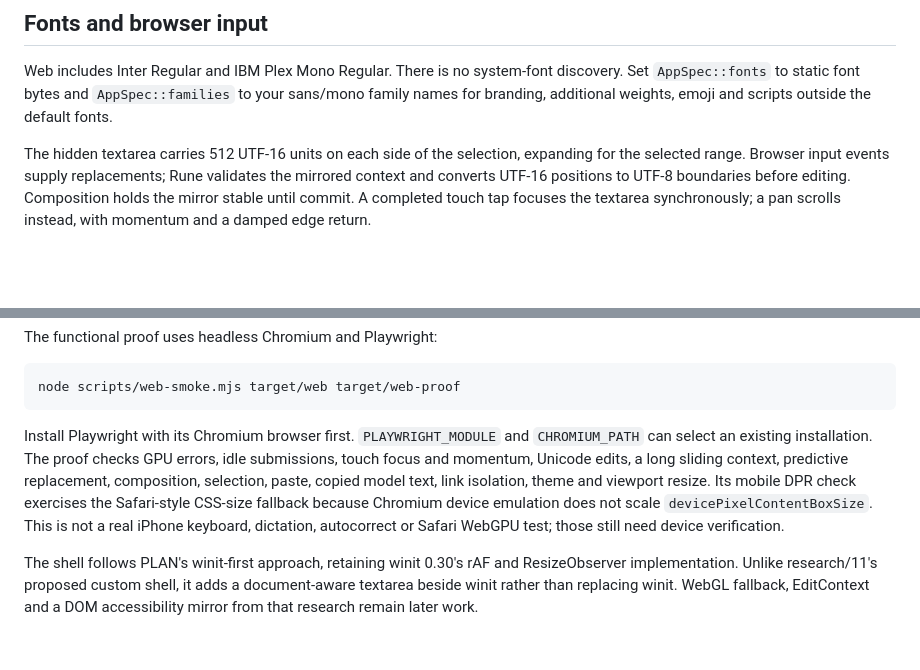
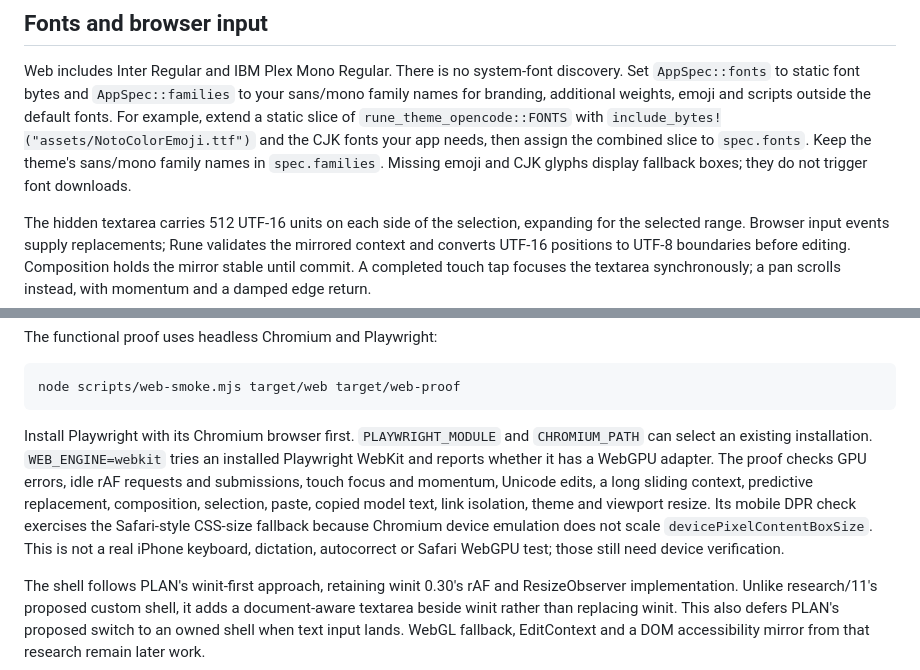
Before and after one commit to ImBIOS/rune, a Markdown page: WEB.md, 2 parts joined by grey strips. Rendered like a GitHub page; blank space fills up the shorter version.

Commit message:
docs(web): clarify fallback fonts and verification limits

````diff
--- a/WEB.md
+++ b/WEB.md
@@ -56,6 +56,10 @@ Use `rune::time::Instant` for deadlines passed to Rune; it is `std::time::Instan
 Web includes Inter Regular and IBM Plex Mono Regular. There is no system-font discovery.
 Set `AppSpec::fonts` to static font bytes and `AppSpec::families` to your sans/mono family
 names for branding, additional weights, emoji and scripts outside the default fonts.
+For example, extend a static slice of `rune_theme_opencode::FONTS` with
+`include_bytes!("assets/NotoColorEmoji.ttf")` and the CJK fonts your app needs, then assign
+the combined slice to `spec.fonts`. Keep the theme's sans/mono family names in `spec.families`.
+Missing emoji and CJK glyphs display fallback boxes; they do not trigger font downloads.
 
 The hidden textarea carries 512 UTF-16 units on each side of the selection, expanding for
 the selected range. Browser input events supply replacements; Rune validates the mirrored
@@ -88,7 +92,9 @@ node scripts/web-smoke.mjs target/web target/web-proof
 ```
 
 Install Playwright with its Chromium browser first. `PLAYWRIGHT_MODULE` and `CHROMIUM_PATH`
-can select an existing installation. The proof checks GPU errors, idle submissions, touch
+can select an existing installation. `WEB_ENGINE=webkit` tries an installed Playwright WebKit
+and reports whether it has a WebGPU adapter. The proof checks GPU errors, idle rAF requests
+and submissions, touch
 focus and momentum, Unicode edits, a long sliding context, predictive replacement,
 composition, selection, paste, copied model text, link isolation, theme and viewport resize.
 Its mobile DPR check exercises the Safari-style CSS-size fallback because Chromium device
@@ -97,5 +103,6 @@ dictation, autocorrect or Safari WebGPU test; those still need device verificati
 
 The shell follows PLAN's winit-first approach, retaining winit 0.30's rAF and ResizeObserver
 implementation. Unlike research/11's proposed custom shell, it adds a document-aware
-textarea beside winit rather than replacing winit. WebGL fallback, EditContext and a DOM
+textarea beside winit rather than replacing winit. This also defers PLAN's proposed switch
+to an owned shell when text input lands. WebGL fallback, EditContext and a DOM
 accessibility mirror from that research remain later work.
````
Also changed, not shown: PLAN.md (+8 -5 lines).
